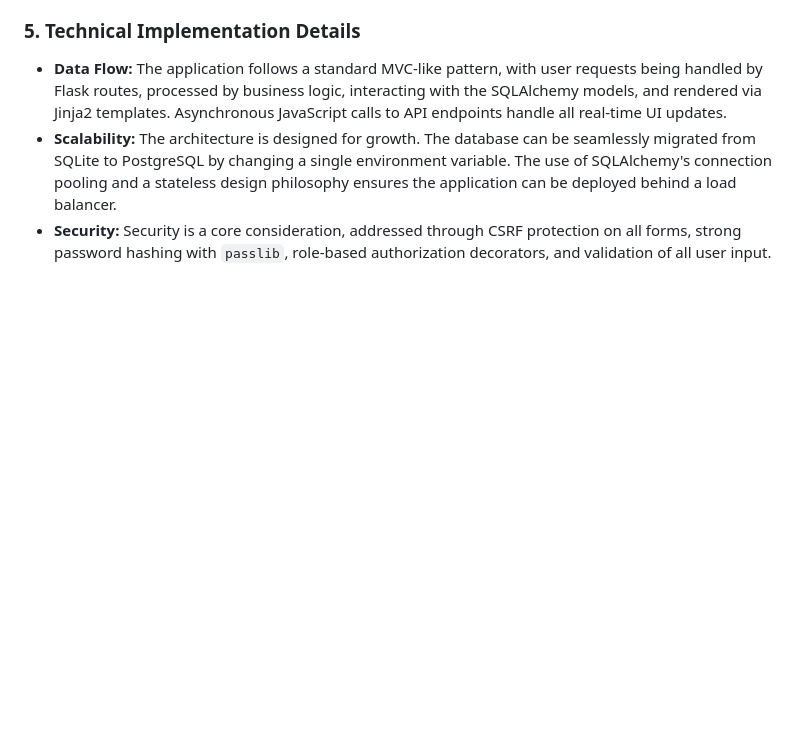
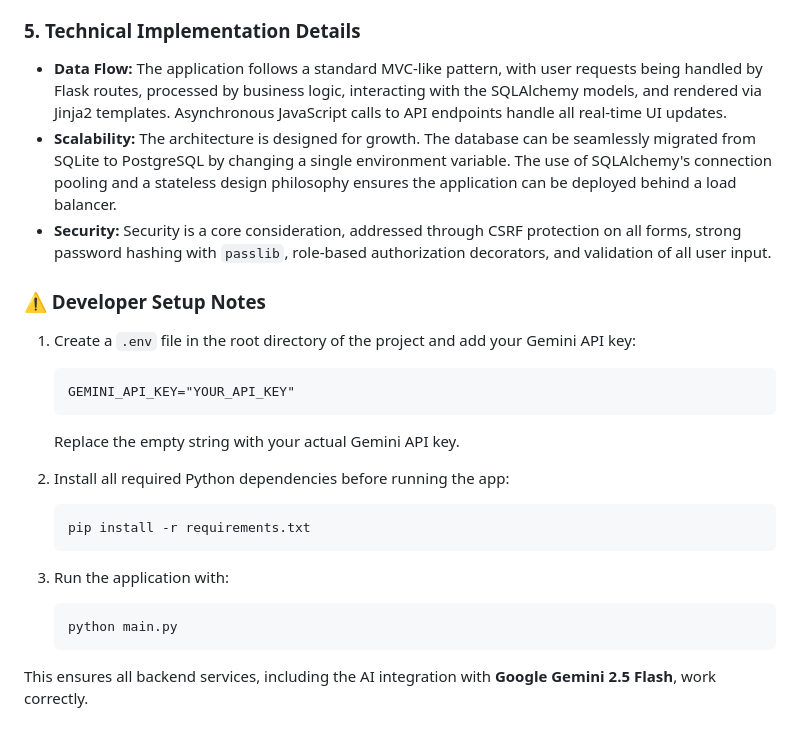
Before and after one commit to N1kky-wed/Stackit, a Markdown page: README.md, the part around the change. Rendered like a GitHub page; blank space fills up the shorter version.

Commit message:
Added instructions on how to run the app at the end

````diff
--- a/README.md
+++ b/README.md
@@ -67,3 +67,28 @@ The system is architected around three core principles:
 *   **Data Flow:** The application follows a standard MVC-like pattern, with user requests being handled by Flask routes, processed by business logic, interacting with the SQLAlchemy models, and rendered via Jinja2 templates. Asynchronous JavaScript calls to API endpoints handle all real-time UI updates.
 *   **Scalability:** The architecture is designed for growth. The database can be seamlessly migrated from SQLite to PostgreSQL by changing a single environment variable. The use of SQLAlchemy's connection pooling and a stateless design philosophy ensures the application can be deployed behind a load balancer.
 *   **Security:** Security is a core consideration, addressed through CSRF protection on all forms, strong password hashing with `passlib`, role-based authorization decorators, and validation of all user input.
+
+
+### ⚠️ Developer Setup Notes
+
+1. Create a `.env` file in the root directory of the project and add your Gemini API key:
+
+    ```
+    GEMINI_API_KEY="YOUR_API_KEY"
+    ```
+
+    Replace the empty string with your actual Gemini API key.
+
+2. Install all required Python dependencies before running the app:
+
+    ```bash
+    pip install -r requirements.txt
+    ```
+
+3. Run the application with:
+
+    ```bash
+    python main.py
+    ```
+
+This ensures all backend services, including the AI integration with **Google Gemini 2.5 Flash**, work correctly.
````
